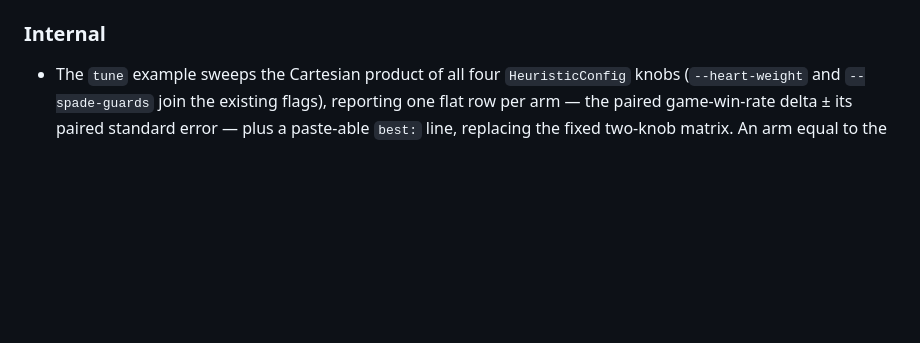
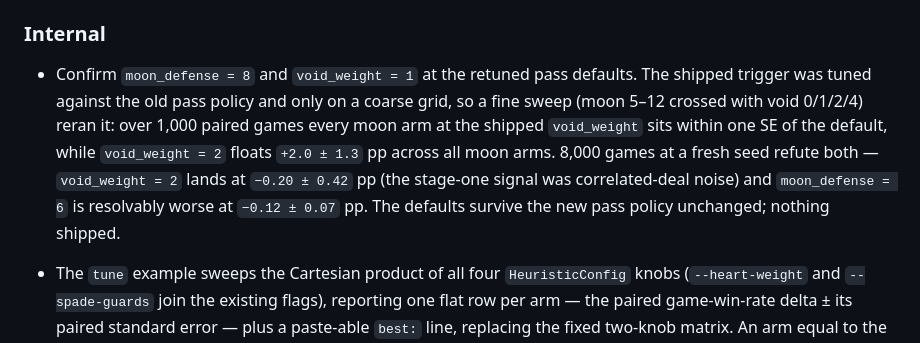
Before and after one commit to jdh8/hearts-engine, a Markdown page: CHANGELOG.md, the part around the change. Rendered like a GitHub page; blank space fills up the shorter version.

Commit message:
Record the moon-defense resweep null at the retuned pass defaults
The 8-point trigger was tuned against the old pass policy on a coarse
grid; a fine sweep (moon 5-12 × void 0/1/2/4) at the new defaults finds
the moon axis flat, and 8,000 fresh-seed games refute the void_weight=2
blip (-0.20 ± 0.42 pp) that 1,000 correlated deals had floated.

Co-Authored-By: Claude Fable 5 <noreply@anthropic.com>

```diff
--- a/CHANGELOG.md
+++ b/CHANGELOG.md
@@ -186,6 +186,16 @@ and this project adheres to [Semantic Versioning](https://semver.org/spec/v2.0.0
 
 ### Internal
 
+- Confirm `moon_defense = 8` and `void_weight = 1` at the retuned pass
+  defaults.  The shipped trigger was tuned against the old pass policy and
+  only on a coarse grid, so a fine sweep (moon 5–12 crossed with void
+  0/1/2/4) reran it: over 1,000 paired games every moon arm at the shipped
+  `void_weight` sits within one SE of the default, while `void_weight = 2`
+  floats `+2.0 ± 1.3` pp across all moon arms.  8,000 games at a fresh
+  seed refute both — `void_weight = 2` lands at `−0.20 ± 0.42` pp (the
+  stage-one signal was correlated-deal noise) and `moon_defense = 6` is
+  resolvably worse at `−0.12 ± 0.07` pp.  The defaults survive the new
+  pass policy unchanged; nothing shipped.
 - The `tune` example sweeps the Cartesian product of all four
   `HeuristicConfig` knobs (`--heart-weight` and `--spade-guards` join the
   existing flags), reporting one flat row per arm — the paired
```
